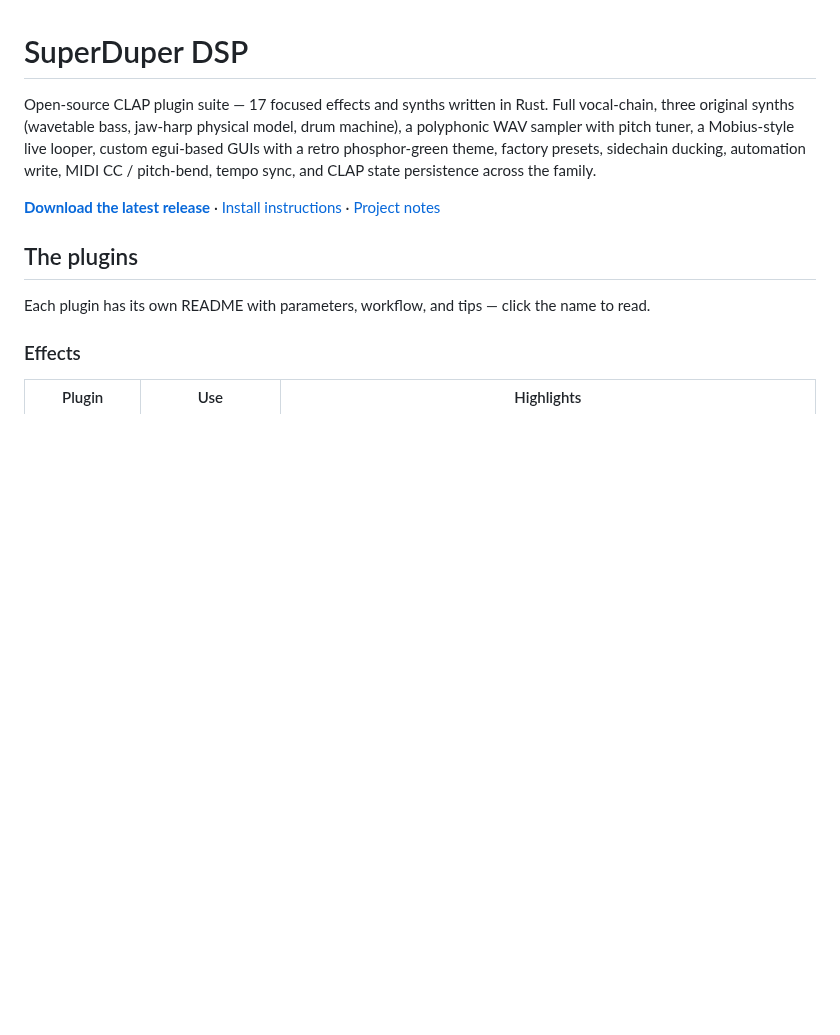
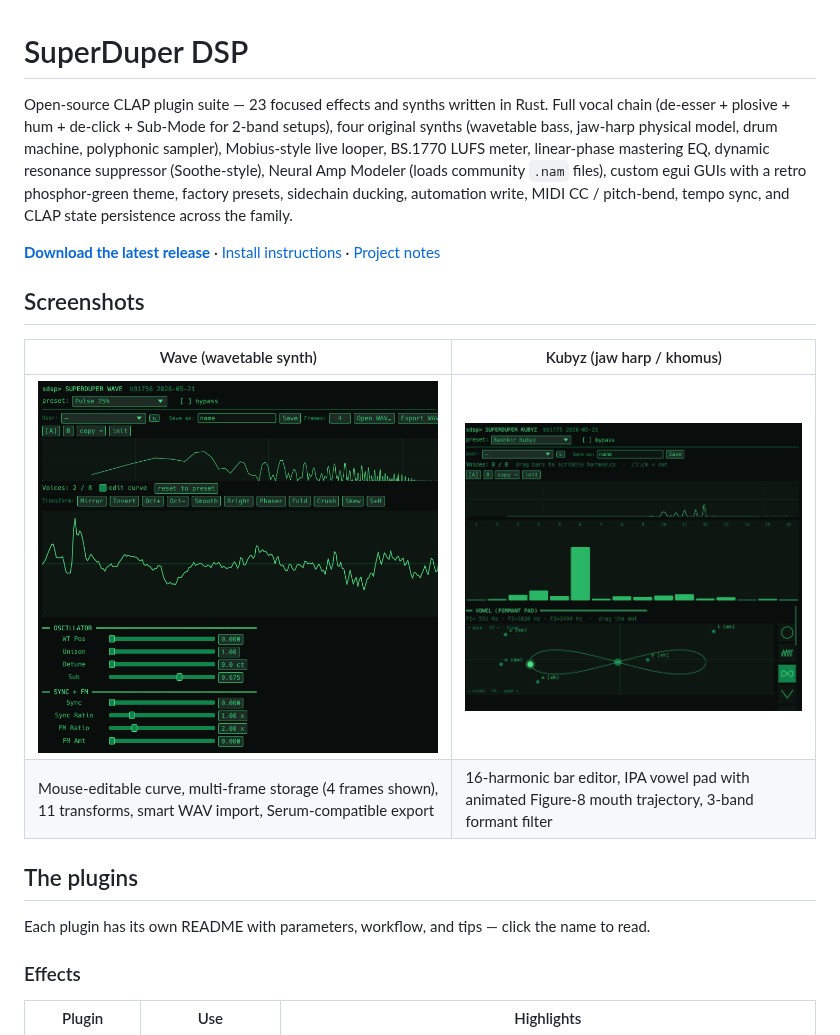
Before and after one commit to fortunto2/superduper-dsp, a Markdown page: README.md, the part around the change. GitHub-like rendering; pictures changed too: docs/screenshots/kubyz.png (added), docs/screenshots/wave.png (added); blank space fills up the shorter version.

Commit message:
README: per-plugin screenshots for Wave + Kubyz, refresh top blurb
Real captures of the running UIs from REAPER:
- Wave with a 4-frame "Pulse 25%" preset, transform toolbar, edit-
  curve toggle, OSC + SYNC+FM controls visible
- Kubyz with 16-harmonic bar editor + IPA vowel pad mid-trajectory
  (Figure-8 mode, vowel "o", live formant frequencies)

Embedded at the top of each plugin's README and side-by-side in the
main README. Updated top blurb to "23 focused effects and synths"
and called out the major additions since last update (Soothe, NAM,
LinEq, Sub Mode, LUFS meter).

Co-Authored-By: Claude Opus 4.7 (1M context) <noreply@anthropic.com>

```diff
--- a/README.md
+++ b/README.md
@@ -1,15 +1,24 @@
 # SuperDuper DSP
 
-Open-source CLAP plugin suite — 17 focused effects and synths written in
-Rust. Full vocal-chain, three original synths (wavetable bass, jaw-harp
-physical model, drum machine), a polyphonic WAV sampler with pitch
-tuner, a Mobius-style live looper, custom egui-based GUIs with a retro
-phosphor-green theme, factory presets, sidechain ducking, automation
-write, MIDI CC / pitch-bend, tempo sync, and CLAP state persistence
-across the family.
+Open-source CLAP plugin suite — 23 focused effects and synths written in
+Rust. Full vocal chain (de-esser + plosive + hum + de-click + Sub-Mode
+for 2-band setups), four original synths (wavetable bass, jaw-harp
+physical model, drum machine, polyphonic sampler), Mobius-style live
+looper, BS.1770 LUFS meter, linear-phase mastering EQ, dynamic
+resonance suppressor (Soothe-style), Neural Amp Modeler (loads
+community `.nam` files), custom egui GUIs with a retro phosphor-green
+theme, factory presets, sidechain ducking, automation write, MIDI CC
+/ pitch-bend, tempo sync, and CLAP state persistence across the family.
 
 [**Download the latest release**](https://github.com/fortunto2/superduper-dsp/releases/latest)
 · [Install instructions](INSTALL.md) · [Project notes](CLAUDE.md)
+
+## Screenshots
+
+| Wave (wavetable synth) | Kubyz (jaw harp / khomus) |
+|---|---|
+| ![Wave](docs/screenshots/wave.png) | ![Kubyz](docs/screenshots/kubyz.png) |
+| Mouse-editable curve, multi-frame storage (4 frames shown), 11 transforms, smart WAV import, Serum-compatible export | 16-harmonic bar editor, IPA vowel pad with animated Figure-8 mouth trajectory, 3-band formant filter |
 
 ## The plugins
 
```
Also changed, not shown: effects/superduper-kubyz/README.md (+2 -0 lines), effects/superduper-wave/README.md (+2 -0 lines).
